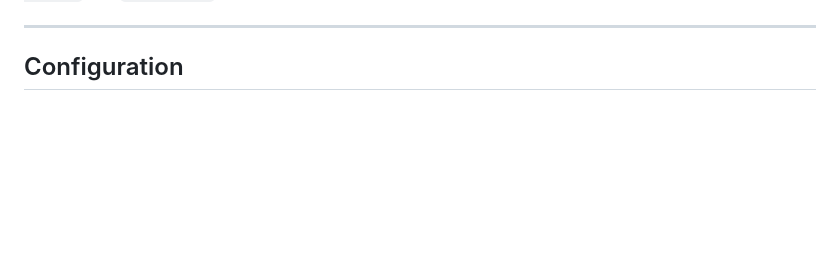
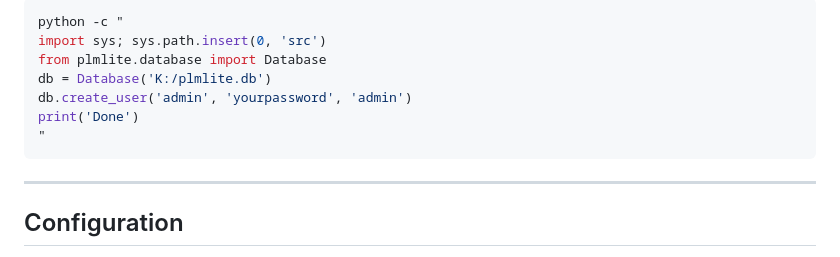
Before and after one commit to kkers42/PLM-Lite, a Markdown page: README.md, the part around one of its changes. Rendered like a GitHub page; blank space fills up the shorter version.

Commit message:
docs: add IT installation and build-from-source sections to README
Co-Authored-By: Claude Sonnet 4.6 <noreply@anthropic.com>

````diff
--- a/README.md
+++ b/README.md
@@ -112,3 +199,12 @@ Download `plmlite-gui.exe` from the [Releases](https://github.com/kkers42/PLM-Li
+```python
+python -c "
+import sys; sys.path.insert(0, 'src')
+from plmlite.database import Database
+db = Database('K:/plmlite.db')
+db.create_user('admin', 'yourpassword', 'admin')
+print('Done')
+"
+```
 
 ---
 
````
Also changed, not shown: other parts of README.md (+87 -0 lines).
